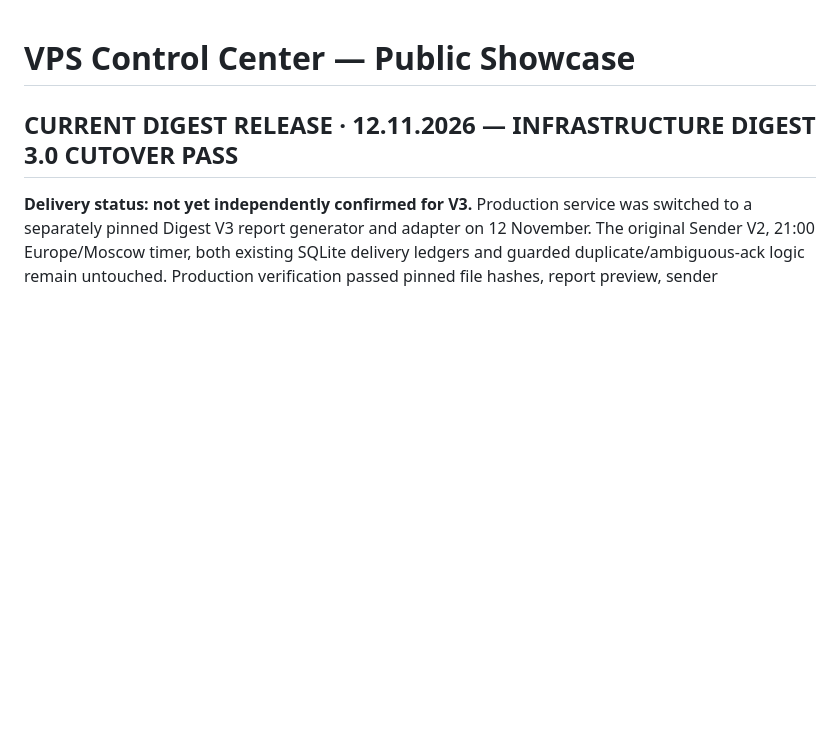
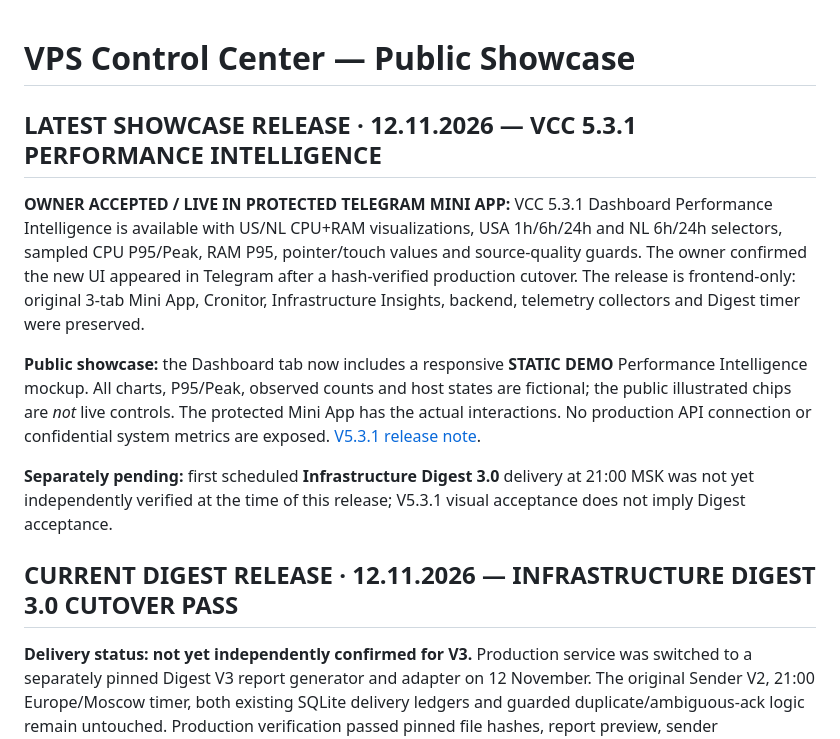
Before and after one commit to sergekoroleff/vps-control-center-showcase, a Markdown page: README.md, the part around the change. Drawn GitHub-style; blank space fills up the shorter version.

Commit message:
docs(showcase): V5.3.1 owner acceptance, synthetic preview, Digest 3.0 separate gate

```diff
--- a/README.md
+++ b/README.md
@@ -1,4 +1,13 @@
 # VPS Control Center — Public Showcase
+
+## LATEST SHOWCASE RELEASE · 12.11.2026 — VCC 5.3.1 PERFORMANCE INTELLIGENCE
+
+**OWNER ACCEPTED / LIVE IN PROTECTED TELEGRAM MINI APP:** VCC 5.3.1 Dashboard Performance Intelligence is available with US/NL CPU+RAM visualizations, USA 1h/6h/24h and NL 6h/24h selectors, sampled CPU P95/Peak, RAM P95, pointer/touch values and source-quality guards. The owner confirmed the new UI appeared in Telegram after a hash-verified production cutover. The release is frontend-only: original 3-tab Mini App, Cronitor, Infrastructure Insights, backend, telemetry collectors and Digest timer were preserved.
+
+**Public showcase:** the Dashboard tab now includes a responsive **STATIC DEMO** Performance Intelligence mockup. All charts, P95/Peak, observed counts and host states are fictional; the public illustrated chips are *not* live controls. The protected Mini App has the actual interactions. No production API connection or confidential system metrics are exposed. [V5.3.1 release note](PERFORMANCE_INTELLIGENCE_V531_SHOWCASE_RELEASE_2026-11-12.md).
+
+**Separately pending:** first scheduled **Infrastructure Digest 3.0** delivery at 21:00 MSK was not yet independently verified at the time of this release; V5.3.1 visual acceptance does not imply Digest acceptance.
+
 
 ## CURRENT DIGEST RELEASE · 12.11.2026 — INFRASTRUCTURE DIGEST 3.0 CUTOVER PASS
 
```
